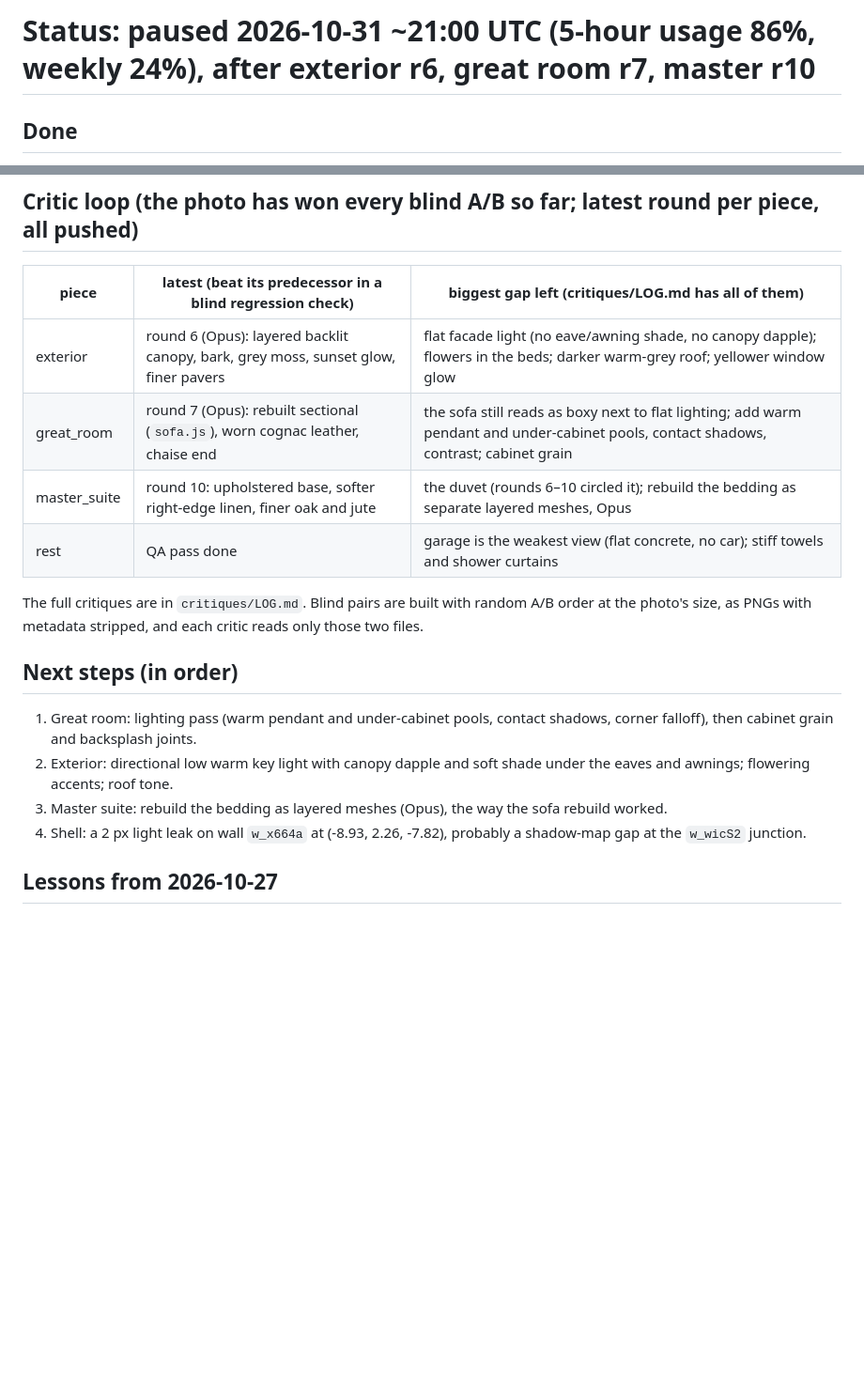
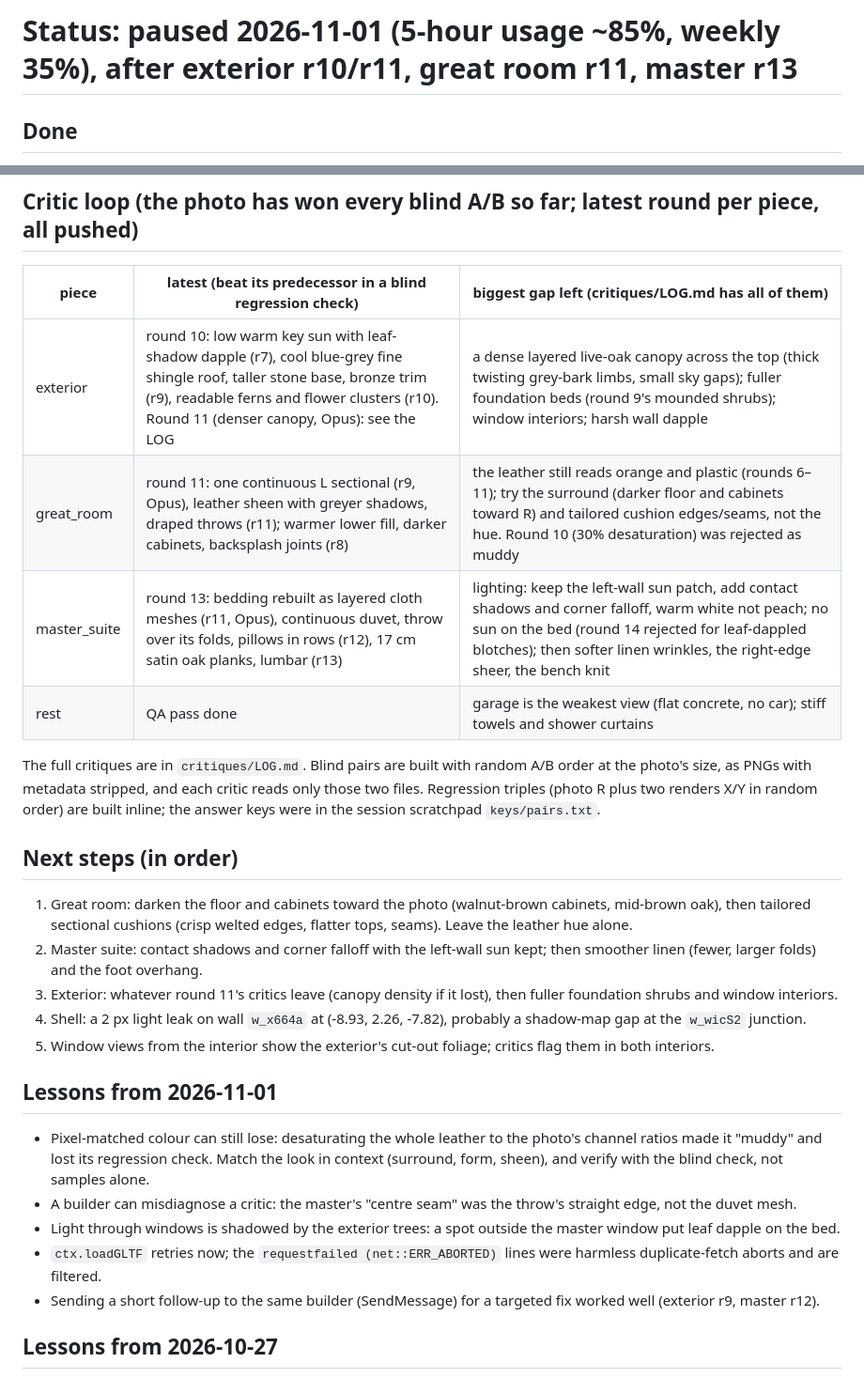
Before and after one commit to muriarty1893/realestate_online, a Markdown page: STATUS.md, 2 parts joined by grey strips. Shown at 94% size. Drawn GitHub-style; blank space fills up the shorter version.

Commit message:
Status after 2026-11-01 rounds
Co-Authored-By: Claude Opus 5.5 <noreply@anthropic.com>

```diff
--- a/STATUS.md
+++ b/STATUS.md
@@ -1,4 +1,4 @@
-# Status: paused 2026-10-31 ~21:00 UTC (5-hour usage 86%, weekly 24%), after exterior r6, great room r7, master r10
+# Status: paused 2026-11-01 (5-hour usage ~85%, weekly 35%), after exterior r10/r11, great room r11, master r13
 
 ## Done
 - The plan is traced into `src/plan.js` at 28.2 px/ft. That scale checks out against 7 labelled rooms. The
@@ -16,19 +16,28 @@
 ## Critic loop (the photo has won every blind A/B so far; latest round per piece, all pushed)
 | piece | latest (beat its predecessor in a blind regression check) | biggest gap left (critiques/LOG.md has all of them) |
 |---|---|---|
-| exterior | round 6 (Opus): layered backlit canopy, bark, grey moss, sunset glow, finer pavers | flat facade light (no eave/awning shade, no canopy dapple); flowers in the beds; darker warm-grey roof; yellower window glow |
-| great_room | round 7 (Opus): rebuilt sectional (`sofa.js`), worn cognac leather, chaise end | the sofa still reads as boxy next to flat lighting; add warm pendant and under-cabinet pools, contact shadows, contrast; cabinet grain |
-| master_suite | round 10: upholstered base, softer right-edge linen, finer oak and jute | the duvet (rounds 6–10 circled it); rebuild the bedding as separate layered meshes, Opus |
+| exterior | round 10: low warm key sun with leaf-shadow dapple (r7), cool blue-grey fine shingle roof, taller stone base, bronze trim (r9), readable ferns and flower clusters (r10). Round 11 (denser canopy, Opus): see the LOG | a dense layered live-oak canopy across the top (thick twisting grey-bark limbs, small sky gaps); fuller foundation beds (round 9's mounded shrubs); window interiors; harsh wall dapple |
+| great_room | round 11: one continuous L sectional (r9, Opus), leather sheen with greyer shadows, draped throws (r11); warmer lower fill, darker cabinets, backsplash joints (r8) | the leather still reads orange and plastic (rounds 6–11); try the surround (darker floor and cabinets toward R) and tailored cushion edges/seams, not the hue. Round 10 (30% desaturation) was rejected as muddy |
+| master_suite | round 13: bedding rebuilt as layered cloth meshes (r11, Opus), continuous duvet, throw over its folds, pillows in rows (r12), 17 cm satin oak planks, lumbar (r13) | lighting: keep the left-wall sun patch, add contact shadows and corner falloff, warm white not peach; no sun on the bed (round 14 rejected for leaf-dappled blotches); then softer linen wrinkles, the right-edge sheer, the bench knit |
 | rest | QA pass done | garage is the weakest view (flat concrete, no car); stiff towels and shower curtains |
 
 The full critiques are in `critiques/LOG.md`. Blind pairs are built with random A/B order at the photo's size,
-as PNGs with metadata stripped, and each critic reads only those two files.
+as PNGs with metadata stripped, and each critic reads only those two files. Regression triples (photo R plus two
+renders X/Y in random order) are built inline; the answer keys were in the session scratchpad `keys/pairs.txt`.
 
 ## Next steps (in order)
-1. Great room: lighting pass (warm pendant and under-cabinet pools, contact shadows, corner falloff), then cabinet grain and backsplash joints.
-2. Exterior: directional low warm key light with canopy dapple and soft shade under the eaves and awnings; flowering accents; roof tone.
-3. Master suite: rebuild the bedding as layered meshes (Opus), the way the sofa rebuild worked.
+1. Great room: darken the floor and cabinets toward the photo (walnut-brown cabinets, mid-brown oak), then tailored sectional cushions (crisp welted edges, flatter tops, seams). Leave the leather hue alone.
+2. Master suite: contact shadows and corner falloff with the left-wall sun kept; then smoother linen (fewer, larger folds) and the foot overhang.
+3. Exterior: whatever round 11's critics leave (canopy density if it lost), then fuller foundation shrubs and window interiors.
 4. Shell: a 2 px light leak on wall `w_x664a` at (-8.93, 2.26, -7.82), probably a shadow-map gap at the `w_wicS2` junction.
+5. Window views from the interior show the exterior's cut-out foliage; critics flag them in both interiors.
+
+## Lessons from 2026-11-01
+- Pixel-matched colour can still lose: desaturating the whole leather to the photo's channel ratios made it "muddy" and lost its regression check. Match the look in context (surround, form, sheen), and verify with the blind check, not samples alone.
+- A builder can misdiagnose a critic: the master's "centre seam" was the throw's straight edge, not the duvet mesh.
+- Light through windows is shadowed by the exterior trees: a spot outside the master window put leaf dapple on the bed.
+- `ctx.loadGLTF` retries now; the `requestfailed (net::ERR_ABORTED)` lines were harmless duplicate-fetch aborts and are filtered.
+- Sending a short follow-up to the same builder (SendMessage) for a targeted fix worked well (exterior r9, master r12).
 
 ## Lessons from 2026-10-27
 - Builders regress about half the time. The regression check (photo plus two of our renders, blind) is worth its cost.
```
